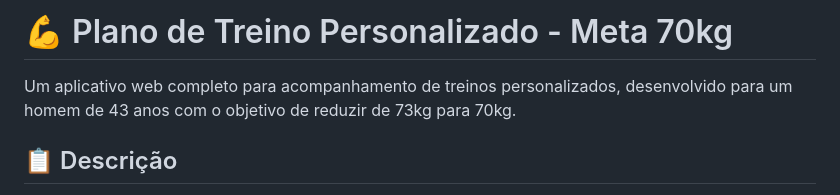
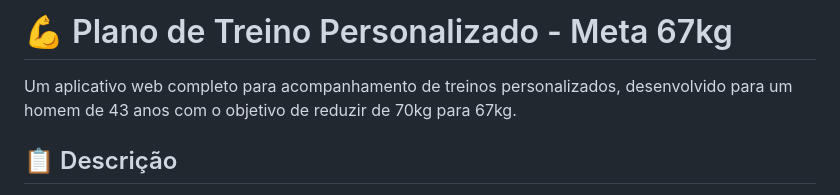
Before and after one commit to sandrosfonseca/treino, a Markdown page: README.md, the part around the change. Drawn GitHub-style.

```diff
--- a/README.md
+++ b/README.md
@@ -1,6 +1,6 @@
-# 💪 Plano de Treino Personalizado - Meta 70kg
+# 💪 Plano de Treino Personalizado - Meta 67kg
 
-Um aplicativo web completo para acompanhamento de treinos personalizados, desenvolvido para um homem de 43 anos com o objetivo de reduzir de 73kg para 70kg.
+Um aplicativo web completo para acompanhamento de treinos personalizados, desenvolvido para um homem de 43 anos com o objetivo de reduzir de 70kg para 67kg.
 
 ## 📋 Descrição
 
```
